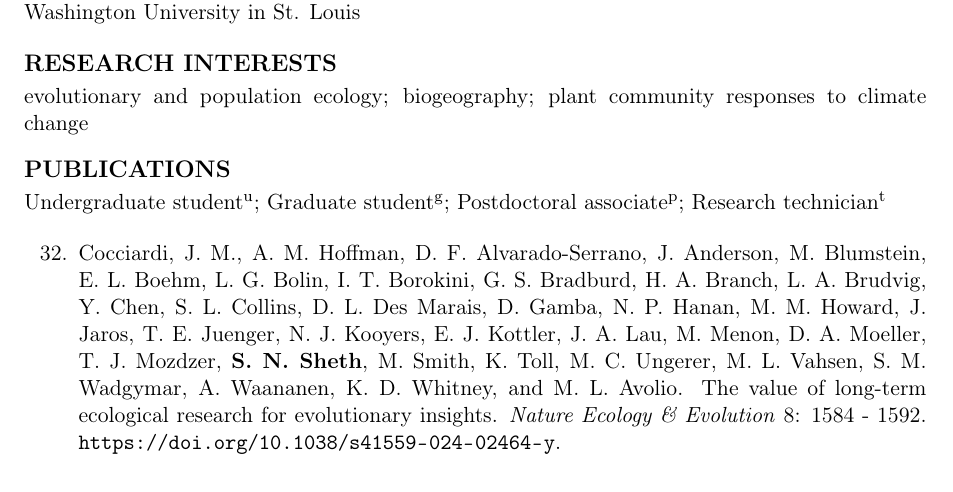
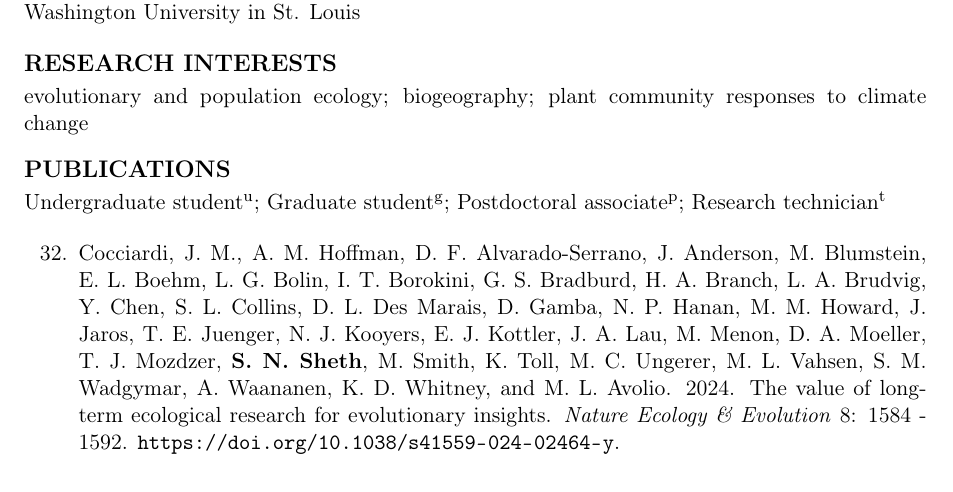
Before and after one commit to snsheth/Sheth_CV, a LaTeX CV (Sheth_CV.tex): part of page 1 of 14, cut so that both start at the same text. Compiled offline with pdfLaTeX.

Commit message:
minor edits

```diff
--- a/Sheth_CV.tex
+++ b/Sheth_CV.tex
@@ -201,7 +201,7 @@ Undergraduate student\textsuperscript{u}; Graduate student\textsuperscript{g}; P
 \begin{enumerate}
 \reverselabel{32} %set to total # of publications
 
-\item Cocciardi, J. M., A. M. Hoffman, D. F. Alvarado-Serrano, J. Anderson, M. Blumstein, E. L. Boehm, L. G. Bolin, I. T. Borokini, G. S. Bradburd, H. A. Branch, L. A. Brudvig, Y. Chen, S. L. Collins, D. L. Des Marais, D. Gamba, N. P. Hanan, M. M. Howard, J. Jaros, T. E. Juenger, N. J. Kooyers, E. J. Kottler, J. A. Lau, M. Menon, D. A. Moeller, T. J. Mozdzer, \textbf{S. N. Sheth}, M. Smith, K. Toll, M. C. Ungerer, M. L. Vahsen, S. M. Wadgymar, A. Waananen, K. D. Whitney, and M. L. Avolio. The value of long-term ecological research for evolutionary insights. \emph{Nature Ecology \& Evolution} 8: 1584 - 1592. \url{https://doi.org/10.1038/s41559-024-02464-y}.
+\item Cocciardi, J. M., A. M. Hoffman, D. F. Alvarado-Serrano, J. Anderson, M. Blumstein, E. L. Boehm, L. G. Bolin, I. T. Borokini, G. S. Bradburd, H. A. Branch, L. A. Brudvig, Y. Chen, S. L. Collins, D. L. Des Marais, D. Gamba, N. P. Hanan, M. M. Howard, J. Jaros, T. E. Juenger, N. J. Kooyers, E. J. Kottler, J. A. Lau, M. Menon, D. A. Moeller, T. J. Mozdzer, \textbf{S. N. Sheth}, M. Smith, K. Toll, M. C. Ungerer, M. L. Vahsen, S. M. Wadgymar, A. Waananen, K. D. Whitney, and M. L. Avolio. 2024. The value of long-term ecological research for evolutionary insights. \emph{Nature Ecology \& Evolution} 8: 1584 - 1592. \url{https://doi.org/10.1038/s41559-024-02464-y}.
 
 \item Wadgymar, S. M., \textbf{S. N. Sheth}, E. B. Josephs, M. L. DeMarche, , and J. T. Anderson. 2024. Defining fitness in evolutionary ecology. \emph{International Journal of Plant Sciences} 185: 218-227. %\url{https://doi.org/10.1086/729360}.
 
```
Also changed, not shown: Sheth_CV.pdf, 1 other file.
